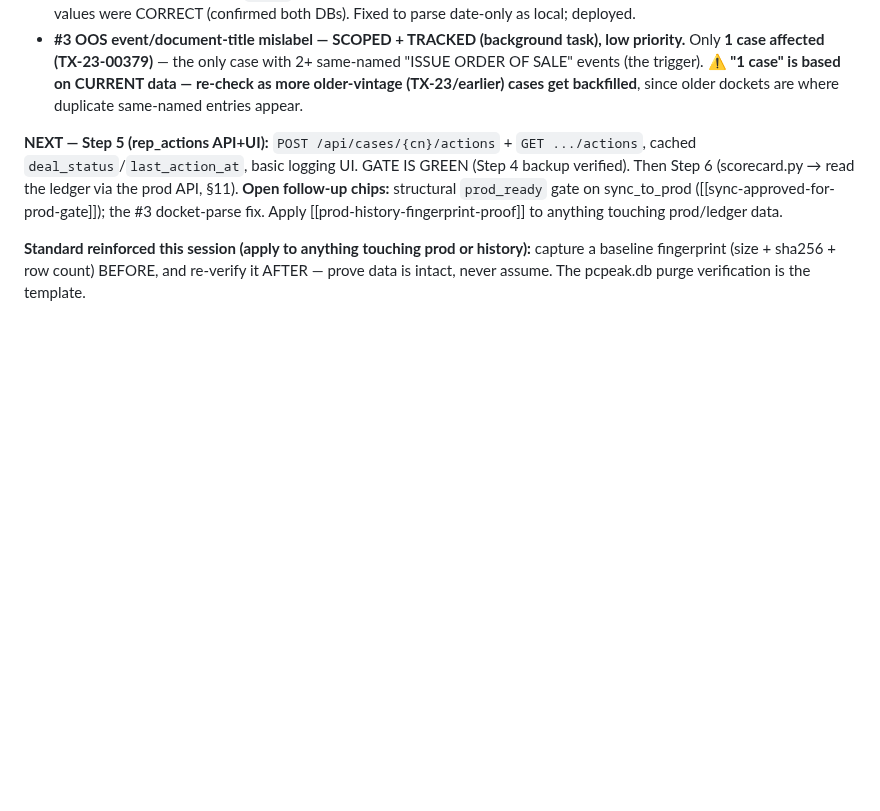
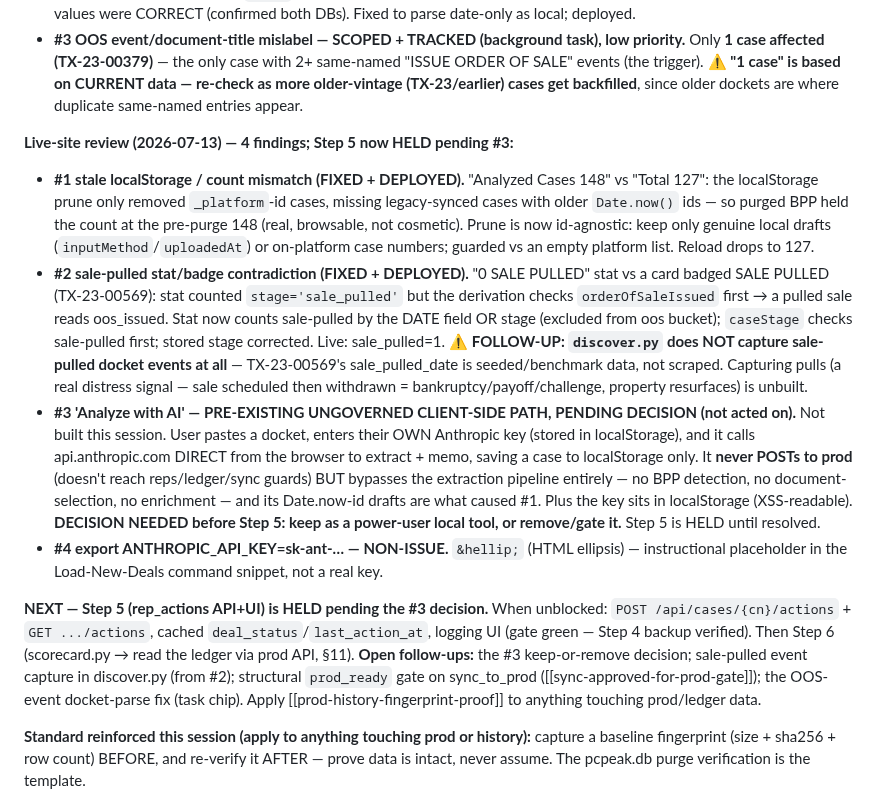
Before and after one commit to Homematchx/pcpeak-platform, a Markdown page: CLAUDE.md, the part around the change. Rendered like a GitHub page; blank space fills up the shorter version.

Commit message:
Handoff: live-site review (#1 stale count fixed, #2 sale-pulled stat fixed + capture-gap flagged, #3 Analyze-with-AI pending decision, #4 non-issue); Step 5 HELD pending #3
Co-Authored-By: Claude Opus 4.8 <noreply@anthropic.com>

```diff
--- a/CLAUDE.md
+++ b/CLAUDE.md
@@ -52,11 +52,35 @@ the first time; start it in a clean session (same checkpoint discipline as ledge
   trigger). ⚠ **"1 case" is based on CURRENT data — re-check as more older-vintage (TX-23/earlier) cases
   get backfilled**, since older dockets are where duplicate same-named entries appear.
 
-**NEXT — Step 5 (rep_actions API+UI):** `POST /api/cases/{cn}/actions` + `GET .../actions`, cached
-`deal_status`/`last_action_at`, basic logging UI. GATE IS GREEN (Step 4 backup verified). Then Step 6
-(scorecard.py → read the ledger via the prod API, §11). **Open follow-up chips:** structural `prod_ready`
-gate on sync_to_prod ([[sync-approved-for-prod-gate]]); the #3 docket-parse fix. Apply
-[[prod-history-fingerprint-proof]] to anything touching prod/ledger data.
+**Live-site review (2026-07-13) — 4 findings; Step 5 now HELD pending #3:**
+- **#1 stale localStorage / count mismatch (FIXED + DEPLOYED).** "Analyzed Cases 148" vs "Total 127":
+  the localStorage prune only removed `_platform`-id cases, missing legacy-synced cases with older
+  `Date.now()` ids — so purged BPP held the count at the pre-purge 148 (real, browsable, not cosmetic).
+  Prune is now id-agnostic: keep only genuine local drafts (`inputMethod`/`uploadedAt`) or on-platform
+  case numbers; guarded vs an empty platform list. Reload drops to 127.
+- **#2 sale-pulled stat/badge contradiction (FIXED + DEPLOYED).** "0 SALE PULLED" stat vs a card badged
+  SALE PULLED (TX-23-00569): stat counted `stage='sale_pulled'` but the derivation checks
+  `orderOfSaleIssued` first → a pulled sale reads oos_issued. Stat now counts sale-pulled by the DATE
+  field OR stage (excluded from oos bucket); `caseStage` checks sale-pulled first; stored stage corrected.
+  Live: sale_pulled=1. ⚠ **FOLLOW-UP: `discover.py` does NOT capture sale-pulled docket events at all** —
+  TX-23-00569's sale_pulled_date is seeded/benchmark data, not scraped. Capturing pulls (a real distress
+  signal — sale scheduled then withdrawn = bankruptcy/payoff/challenge, property resurfaces) is unbuilt.
+- **#3 'Analyze with AI' — PRE-EXISTING UNGOVERNED CLIENT-SIDE PATH, PENDING DECISION (not acted on).**
+  Not built this session. User pastes a docket, enters their OWN Anthropic key (stored in localStorage),
+  and it calls api.anthropic.com DIRECT from the browser to extract + memo, saving a case to localStorage
+  only. It **never POSTs to prod** (doesn't reach reps/ledger/sync guards) BUT bypasses the extraction
+  pipeline entirely — no BPP detection, no document-selection, no enrichment — and its Date.now-id drafts
+  are what caused #1. Plus the key sits in localStorage (XSS-readable). **DECISION NEEDED before Step 5:
+  keep as a power-user local tool, or remove/gate it.** Step 5 is HELD until resolved.
+- **#4 export ANTHROPIC_API_KEY=sk-ant-… — NON-ISSUE.** `&hellip;` (HTML ellipsis) — instructional
+  placeholder in the Load-New-Deals command snippet, not a real key.
+
+**NEXT — Step 5 (rep_actions API+UI) is HELD pending the #3 decision.** When unblocked:
+`POST /api/cases/{cn}/actions` + `GET .../actions`, cached `deal_status`/`last_action_at`, logging UI
+(gate green — Step 4 backup verified). Then Step 6 (scorecard.py → read the ledger via prod API, §11).
+**Open follow-ups:** the #3 keep-or-remove decision; sale-pulled event capture in discover.py (from #2);
+structural `prod_ready` gate on sync_to_prod ([[sync-approved-for-prod-gate]]); the OOS-event docket-parse
+fix (task chip). Apply [[prod-history-fingerprint-proof]] to anything touching prod/ledger data.
 
 **Standard reinforced this session (apply to anything touching prod or history):** capture a
 baseline fingerprint (size + sha256 + row count) BEFORE, and re-verify it AFTER — prove data is
```
